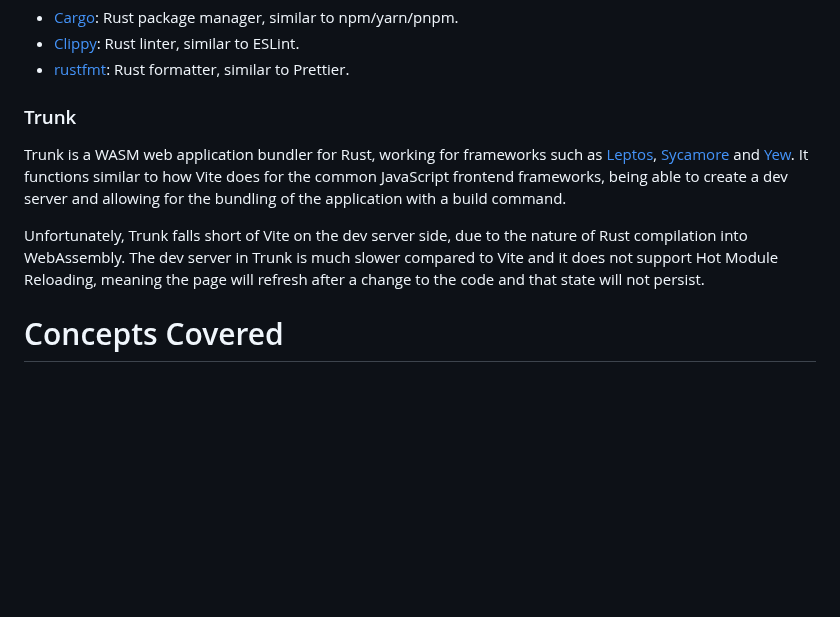
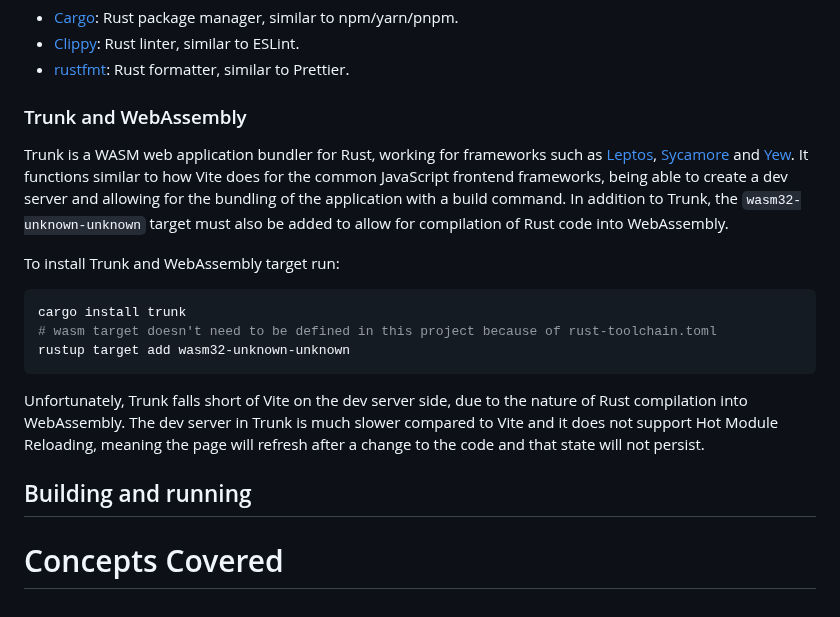
Before and after one commit to hwan513/leptos-tech-demo, a Markdown page: README.md, the part around the change. Rendered like a GitHub page; blank space fills up the shorter version.

Commit message:
docs: complete toolchain writeup

````diff
--- a/README.md
+++ b/README.md
@@ -45,10 +45,20 @@ Some of the tools installed are as follows with their equivalents in the JavaScr
 - [Clippy](https://github.com/rust-lang/rust-clippy): Rust linter, similar to ESLint.
 - [rustfmt](https://github.com/rust-lang/rustfmt): Rust formatter, similar to Prettier.
 
-### Trunk
+### Trunk and WebAssembly
 
-Trunk is a WASM web application bundler for Rust, working for frameworks such as [Leptos](https://leptos.dev), [Sycamore](https://sycamore-rs.netlify.app) and [Yew](https://yew.rs). It functions similar to how Vite does for the common JavaScript frontend frameworks, being able to create a dev server and allowing for the bundling of the application with a build command.
+Trunk is a WASM web application bundler for Rust, working for frameworks such as [Leptos](https://leptos.dev), [Sycamore](https://sycamore-rs.netlify.app) and [Yew](https://yew.rs). It functions similar to how Vite does for the common JavaScript frontend frameworks, being able to create a dev server and allowing for the bundling of the application with a build command. In addition to Trunk, the `wasm32-unknown-unknown` target must also be added to allow for compilation of Rust code into WebAssembly.
+
+To install Trunk and WebAssembly target run:
+
+```sh
+cargo install trunk
+# wasm target doesn't need to be defined in this project because of rust-toolchain.toml
+rustup target add wasm32-unknown-unknown
+```
 
 Unfortunately, Trunk falls short of Vite on the dev server side, due to the nature of Rust compilation into WebAssembly. The dev server in Trunk is much slower compared to Vite and it does not support Hot Module Reloading, meaning the page will refresh after a change to the code and that state will not persist.
 
+## Building and running
+
 # Concepts Covered
````
